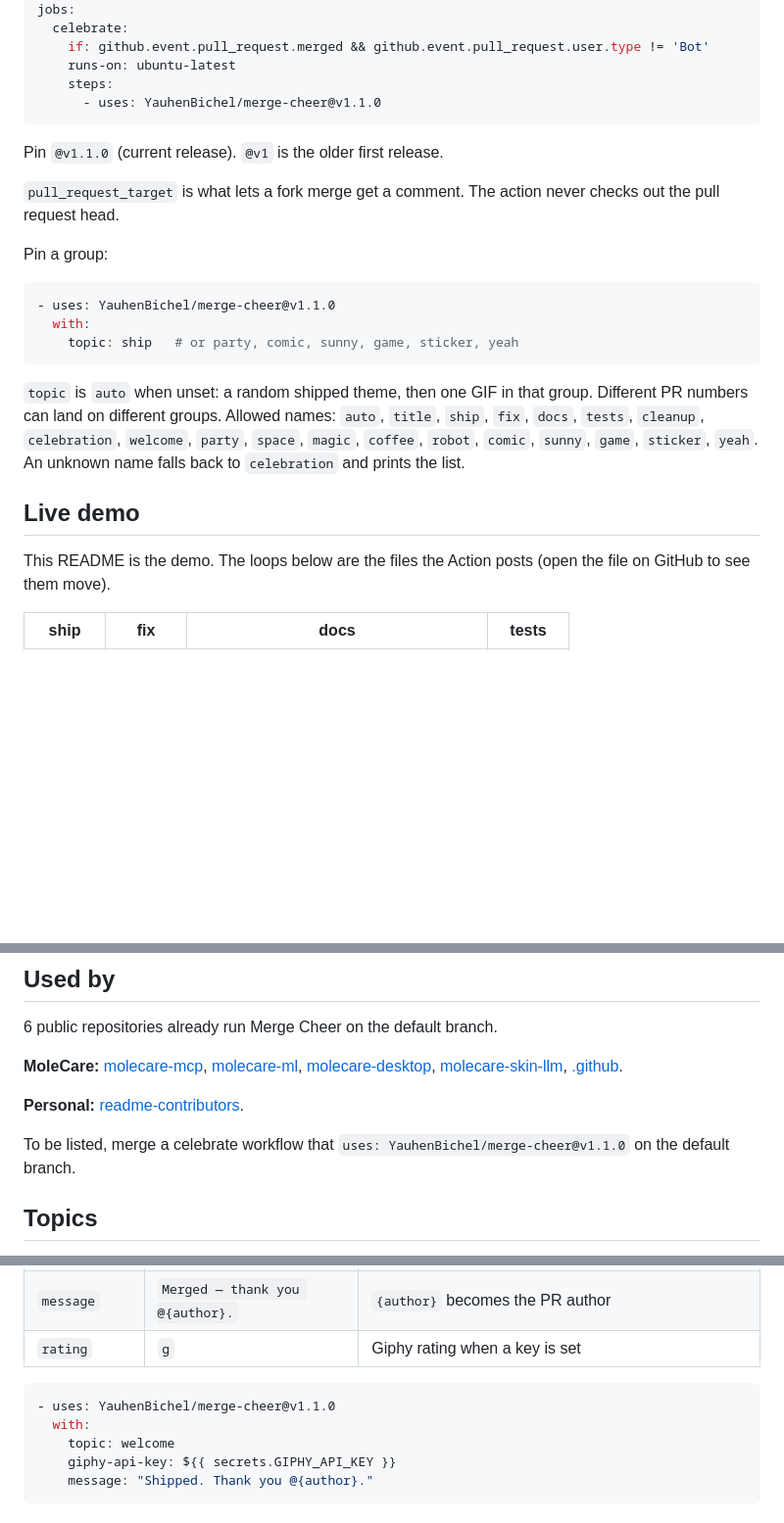
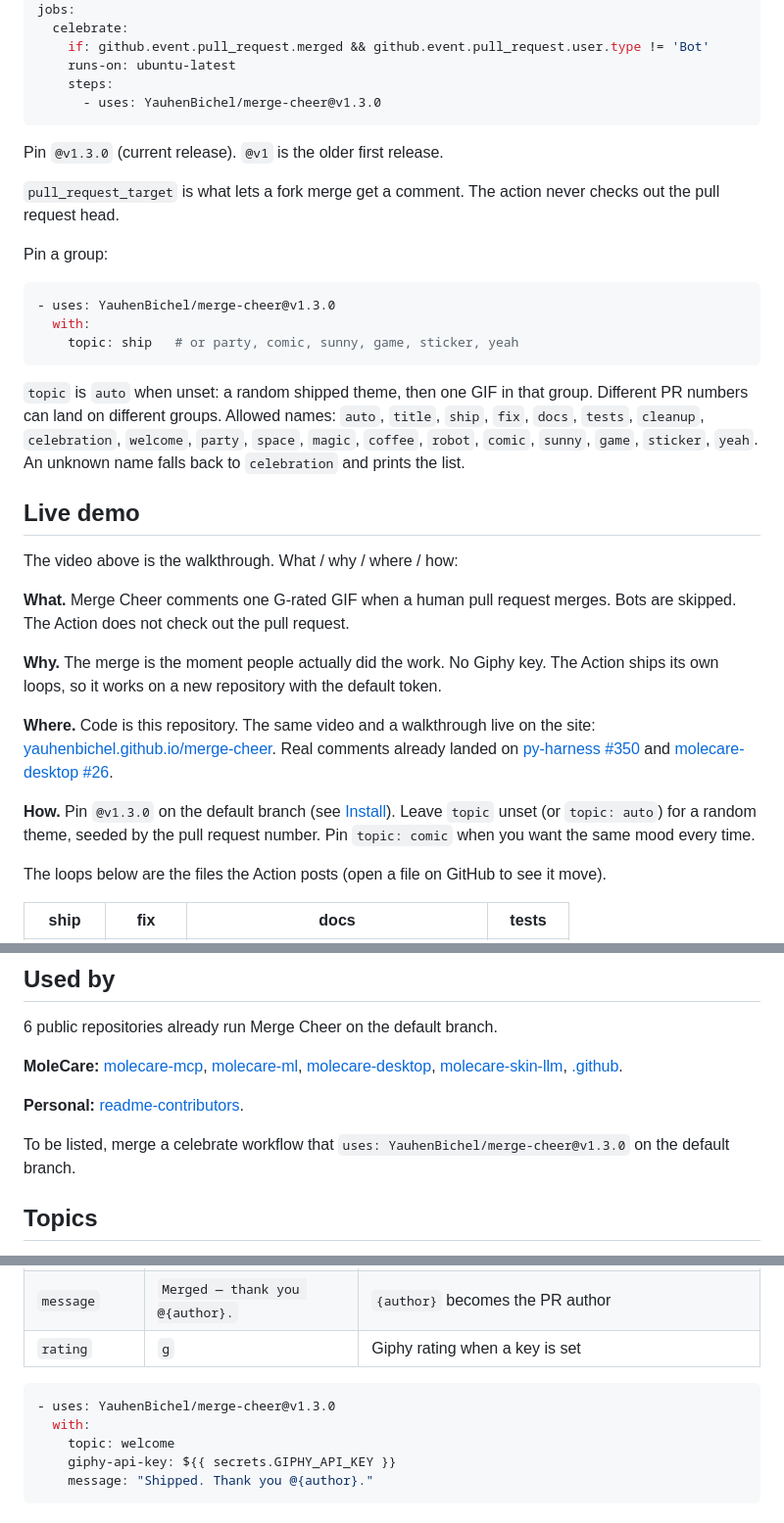
Before and after one commit to Jo-shreer/merge-cheer, a Markdown page: README.md, 3 parts joined by grey strips. Shown at 98% size. Drawn GitHub-style; blank space fills up the shorter version.

Commit message:
Show the 18s merge demo on the README and Pages site.

````diff
--- a/README.md
+++ b/README.md
@@ -29,10 +34,10 @@ jobs:
     if: github.event.pull_request.merged && github.event.pull_request.user.type != 'Bot'
     runs-on: ubuntu-latest
     steps:
-      - uses: YauhenBichel/merge-cheer@v1.1.0
+      - uses: YauhenBichel/merge-cheer@v1.3.0
 ```
 
-Pin `@v1.1.0` (current release). `@v1` is the older first release.
+Pin `@v1.3.0` (current release). `@v1` is the older first release.
 
 `pull_request_target` is what lets a fork merge get a comment. The action
 never checks out the pull request head.
@@ -40,7 +45,7 @@ never checks out the pull request head.
 Pin a group:
 
 ```yaml
-- uses: YauhenBichel/merge-cheer@v1.1.0
+- uses: YauhenBichel/merge-cheer@v1.3.0
   with:
     topic: ship   # or party, comic, sunny, game, sticker, yeah
 ```
@@ -54,8 +59,30 @@ to `celebration` and prints the list.
 
 ## Live demo
 
-This README is the demo. The loops below are the files the Action
-posts (open the file on GitHub to see them move).
+The video above is the walkthrough. What / why / where / how:
+
+**What.** Merge Cheer comments one G-rated GIF when a human pull request
+merges. Bots are skipped. The Action does not check out the pull request.
+
+**Why.** The merge is the moment people actually did the work. No Giphy
+key. The Action ships its own loops, so it works on a new repository
+with the default token.
+
+**Where.** Code is this repository. The same video and a walkthrough live
+on the site:
+[yauhenbichel.github.io/merge-cheer](https://yauhenbichel.github.io/merge-cheer/#demo).
+Real comments already landed on
+[py-harness #350](https://github.com/YauhenBichel/py-harness/pull/350#issuecomment-5559092736)
+and
+[molecare-desktop #26](https://github.com/MoleCare/molecare-desktop/pull/26#issuecomment-5559101123).
+
+**How.** Pin `@v1.3.0` on the default branch (see [Install](#install)).
+Leave `topic` unset (or `topic: auto`) for a random theme, seeded by the
+pull request number. Pin `topic: comic` when you want the same mood
+every time.
+
+The loops below are the files the Action posts (open a file on GitHub to
+see it move).
 
 | ship | fix | docs | tests |
 | --- | --- | --- | --- |
@@ -91,7 +118,7 @@ yet — that workflow is what will write it.
 **Personal:** [readme-contributors](https://github.com/YauhenBichel/readme-contributors).
 
 To be listed, merge a celebrate workflow that
-`uses: YauhenBichel/merge-cheer@v1.1.0` on the default branch.
+`uses: YauhenBichel/merge-cheer@v1.3.0` on the default branch.
 
 ## Topics
 
@@ -143,7 +170,7 @@ Aliases: `launch` → `ship`, `nailed-it` → `fix`, `nice-work` → `docs`,
 | `rating` | `g` | Giphy rating when a key is set |
 
 ```yaml
-- uses: YauhenBichel/merge-cheer@v1.1.0
+- uses: YauhenBichel/merge-cheer@v1.3.0
   with:
     topic: welcome
     giphy-api-key: ${{ secrets.GIPHY_API_KEY }}
````
Also changed, not shown: other parts of README.md (+6 -1 lines), docs/merge-cheer-demo-poster.png (added), 4 other files.
